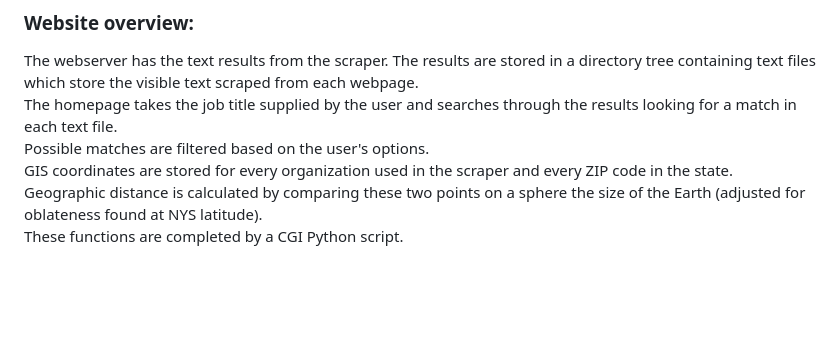
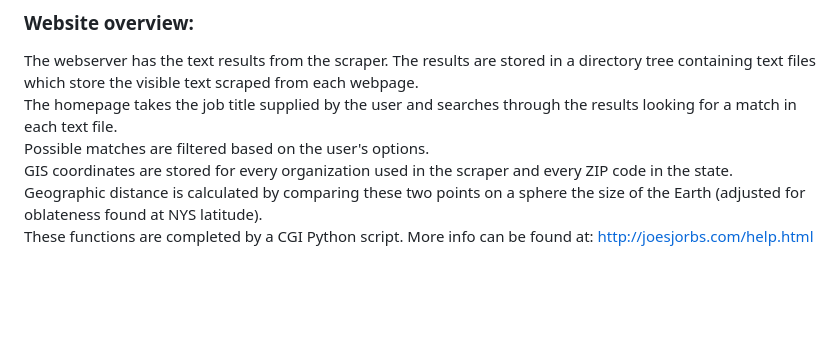
Before and after one commit to JoeSchiff/Joes_Jorbs, a Markdown page: README.md, the part around the change. GitHub-like rendering.

```diff
--- a/README.md
+++ b/README.md
@@ -46,7 +46,7 @@ The homepage takes the job title supplied by the user and searches through the r
 Possible matches are filtered based on the user's options. \
 GIS coordinates are stored for every organization used in the scraper and every ZIP code in the state. Geographic distance is calculated by comparing these two points on a sphere the size of the Earth (adjusted for oblateness found at NYS latitude).\
 These functions are completed by a CGI Python script.
-
+More info can be found at: http://joesjorbs.com/help.html
 
 
 <br/><br/><br/><br/>
```
